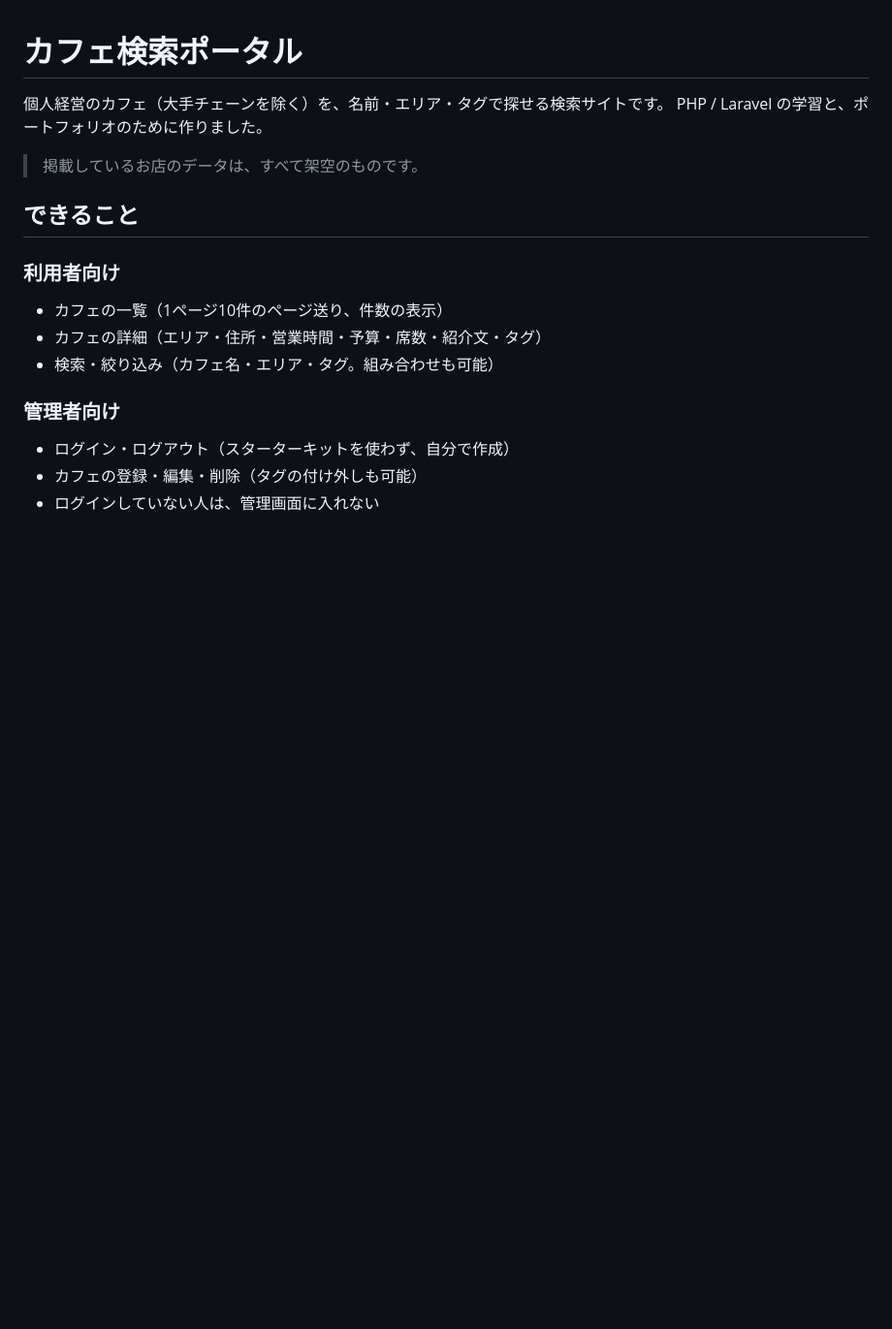
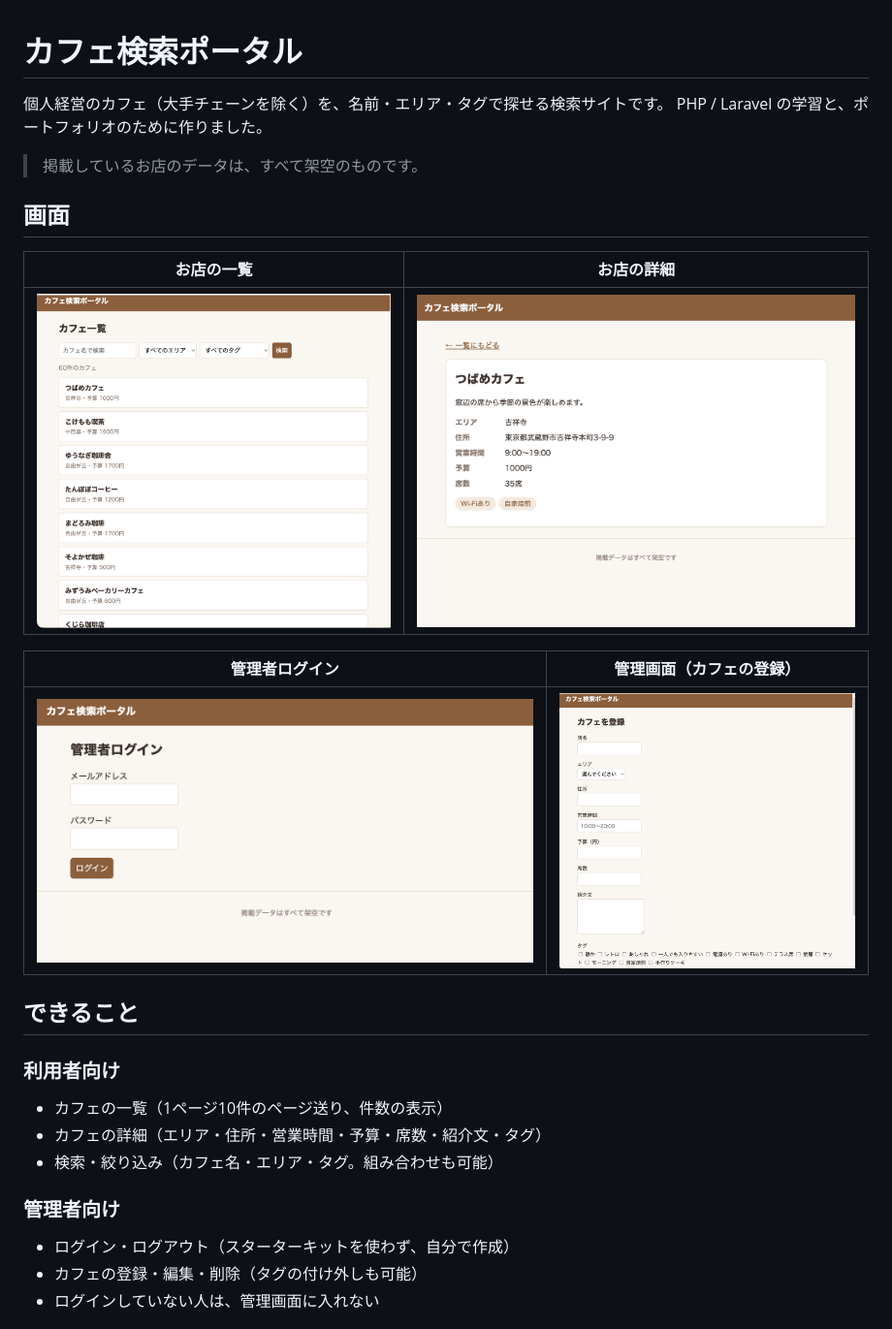
Before and after one commit to yamadata-works/cafe-portal, a Markdown page: README.md, the part around the change. Shown at 97% size. Drawn GitHub-style; pictures changed too: docs/images/01_cafe_list.png (added), docs/images/02_cafe_detail.png (added), docs/images/03_login.png (added); blank space fills up the shorter version.

Commit message:
README に画面の写真を追加
Co-Authored-By: Claude Fable 5.2 <noreply@anthropic.com>
Claude-Session: https://claude.ai/code/session_01G6YQn4ztPij45HPKnEuQmb

```diff
--- a/README.md
+++ b/README.md
@@ -4,6 +4,16 @@
 PHP / Laravel の学習と、ポートフォリオのために作りました。
 
 > 掲載しているお店のデータは、すべて架空のものです。
+
+## 画面
+
+| お店の一覧 | お店の詳細 |
+| --- | --- |
+| ![お店の一覧](docs/images/01_cafe_list.png) | ![お店の詳細](docs/images/02_cafe_detail.png) |
+
+| 管理者ログイン | 管理画面（カフェの登録） |
+| --- | --- |
+| ![管理者ログイン](docs/images/03_login.png) | ![カフェの登録](docs/images/04_admin_create.png) |
 
 ## できること
 
```
